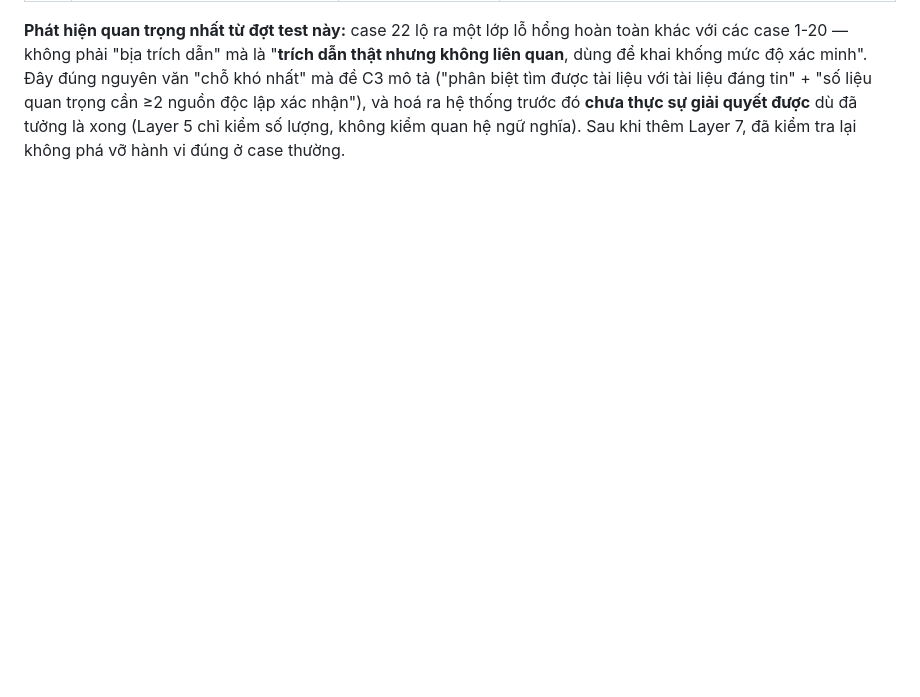
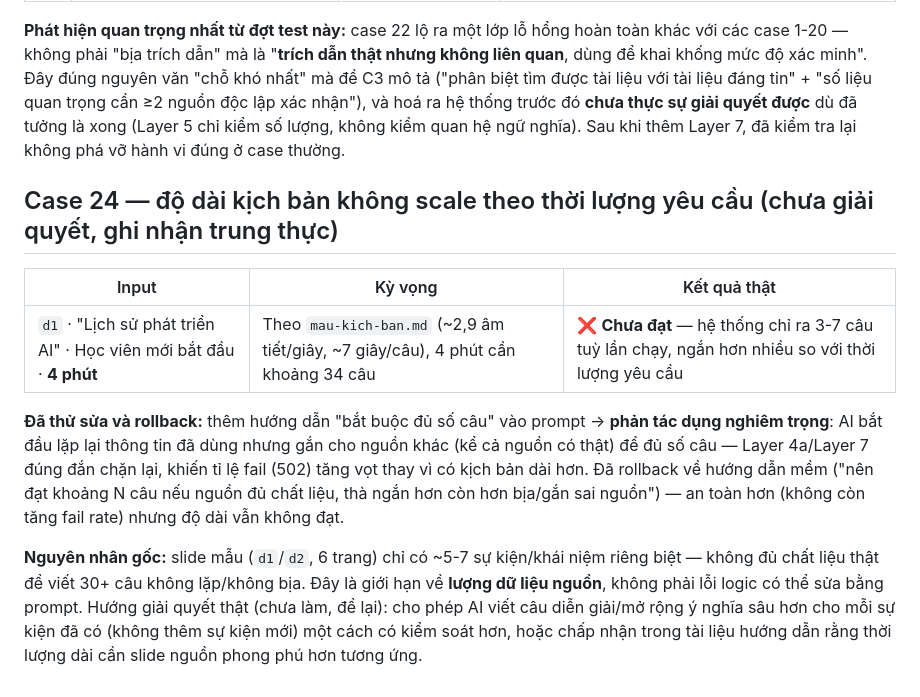
Before and after one commit to PhucBao1/K4-3A-E402-ScoutX, a Markdown page: eval/golden-set.md, the part around the change. GitHub-like rendering; blank space fills up the shorter version.

Commit message:
Document case 24: script length doesn't scale with requested duration (unresolved)

```diff
--- a/eval/golden-set.md
+++ b/eval/golden-set.md
@@ -122,3 +122,13 @@ Bộ 20 case gốc ở trên không phủ hết 5 "chỗ sẽ khó" mà đề C3
 | 23 | Chủ đề gần như không có tài liệu tiếng Việt ("test-time compute scaling") | Không bịa nguồn tiếng Việt giả — được phép dùng nguồn tiếng Anh, vẫn viết lời đọc tiếng Việt | ✅ **Đạt** — AI tự tìm đúng 3 nguồn tiếng Anh uy tín (OpenAI, arXiv, Berkeley), không bịa nguồn Việt Nam, kịch bản vẫn viết bằng tiếng Việt tự nhiên |
 
 **Phát hiện quan trọng nhất từ đợt test này:** case 22 lộ ra một lớp lỗ hổng hoàn toàn khác với các case 1-20 — không phải "bịa trích dẫn" mà là "**trích dẫn thật nhưng không liên quan**, dùng để khai khống mức độ xác minh". Đây đúng nguyên văn "chỗ khó nhất" mà đề C3 mô tả ("phân biệt tìm được tài liệu với tài liệu đáng tin" + "số liệu quan trọng cần ≥2 nguồn độc lập xác nhận"), và hoá ra hệ thống trước đó **chưa thực sự giải quyết được** dù đã tưởng là xong (Layer 5 chỉ kiểm số lượng, không kiểm quan hệ ngữ nghĩa). Sau khi thêm Layer 7, đã kiểm tra lại không phá vỡ hành vi đúng ở case thường.
+
+## Case 24 — độ dài kịch bản không scale theo thời lượng yêu cầu (chưa giải quyết, ghi nhận trung thực)
+
+| Input | Kỳ vọng | Kết quả thật |
+|---|---|---|
+| `d1` · "Lịch sử phát triển AI" · Học viên mới bắt đầu · **4 phút** | Theo `mau-kich-ban.md` (~2,9 âm tiết/giây, ~7 giây/câu), 4 phút cần khoảng 34 câu | ❌ **Chưa đạt** — hệ thống chỉ ra 3-7 câu tuỳ lần chạy, ngắn hơn nhiều so với thời lượng yêu cầu |
+
+**Đã thử sửa và rollback:** thêm hướng dẫn "bắt buộc đủ số câu" vào prompt → **phản tác dụng nghiêm trọng**: AI bắt đầu lặp lại thông tin đã dùng nhưng gắn cho nguồn khác (kể cả nguồn có thật) để đủ số câu — Layer 4a/Layer 7 đúng đắn chặn lại, khiến tỉ lệ fail (502) tăng vọt thay vì có kịch bản dài hơn. Đã rollback về hướng dẫn mềm ("nên đạt khoảng N câu nếu nguồn đủ chất liệu, thà ngắn hơn còn hơn bịa/gắn sai nguồn") — an toàn hơn (không còn tăng fail rate) nhưng độ dài vẫn không đạt.
+
+**Nguyên nhân gốc:** slide mẫu (`d1`/`d2`, 6 trang) chỉ có ~5-7 sự kiện/khái niệm riêng biệt — không đủ chất liệu thật để viết 30+ câu không lặp/không bịa. Đây là giới hạn về **lượng dữ liệu nguồn**, không phải lỗi logic có thể sửa bằng prompt. Hướng giải quyết thật (chưa làm, để lại): cho phép AI viết câu diễn giải/mở rộng ý nghĩa sâu hơn cho mỗi sự kiện đã có (không thêm sự kiện mới) một cách có kiểm soát hơn, hoặc chấp nhận trong tài liệu hướng dẫn rằng thời lượng dài cần slide nguồn phong phú hơn tương ứng.
```
